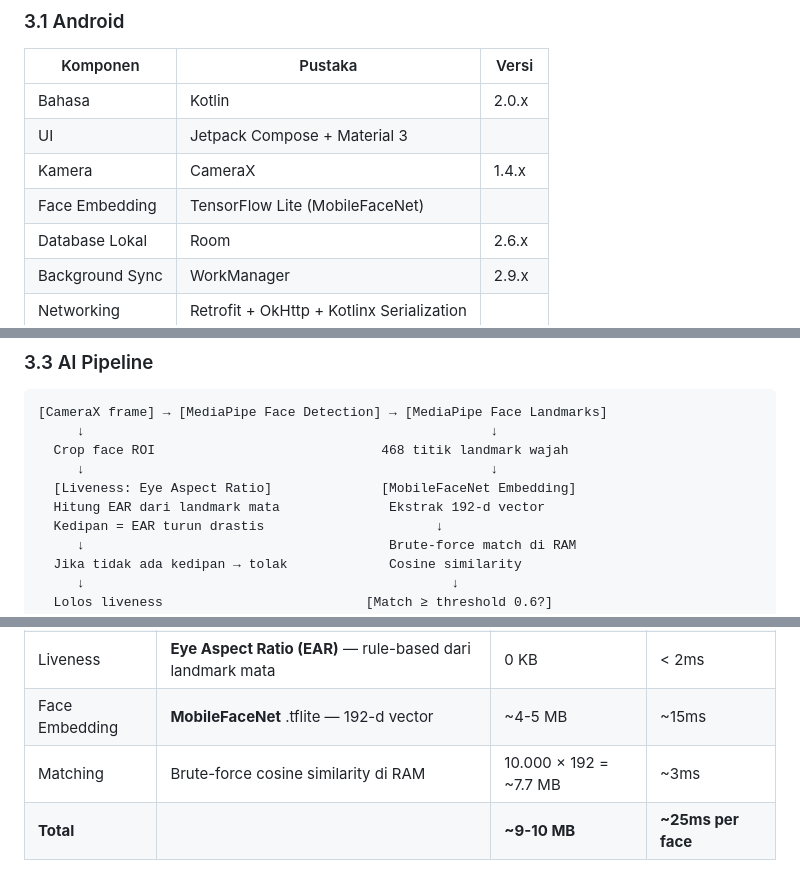
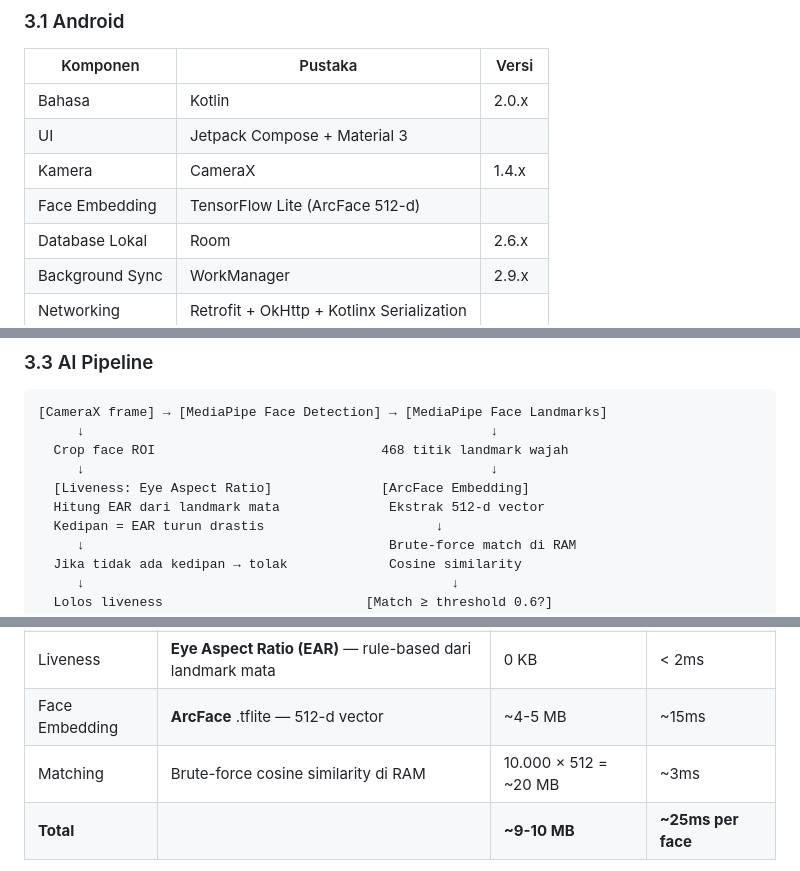
Before and after one commit to FarrelGhozy/App-Edge-AI, a Markdown page: docs/planning.md, 3 parts joined by grey strips. GitHub-like rendering.

Commit message:
planning baru

```diff
--- a/docs/planning.md
+++ b/docs/planning.md
@@ -150,7 +150,7 @@ FaceGateApp/
 | Bahasa | Kotlin | 2.0.x |
 | UI | Jetpack Compose + Material 3 | |
 | Kamera | CameraX | 1.4.x |
-| Face Embedding | TensorFlow Lite (MobileFaceNet) | |
+| Face Embedding | TensorFlow Lite (ArcFace 512-d) | |
 | Database Lokal | Room | 2.6.x |
 | Background Sync | WorkManager | 2.9.x |
 | Networking | Retrofit + OkHttp + Kotlinx Serialization | |
@@ -185,8 +185,8 @@ FaceGateApp/
      ↓                                                    ↓
   Crop face ROI                             468 titik landmark wajah
      ↓                                                    ↓
-  [Liveness: Eye Aspect Ratio]              [MobileFaceNet Embedding]
-  Hitung EAR dari landmark mata              Ekstrak 192-d vector
+  [Liveness: Eye Aspect Ratio]              [ArcFace Embedding]
+  Hitung EAR dari landmark mata              Ekstrak 512-d vector
   Kedipan = EAR turun drastis                      ↓
      ↓                                       Brute-force match di RAM
   Jika tidak ada kedipan → tolak             Cosine similarity
@@ -206,8 +206,8 @@ FaceGateApp/
 | Face Detection | **MediaPipe FaceDetector** (via ML Kit CameraX) | ~350 KB | < 5ms |
 | Face Landmarks | **MediaPipe Face Landmarks** (468 titik) | ~0 KB (bundle) | < 2ms |
 | Liveness | **Eye Aspect Ratio (EAR)** — rule-based dari landmark mata | 0 KB | < 2ms |
-| Face Embedding | **MobileFaceNet** .tflite — 192-d vector | ~4-5 MB | ~15ms |
-| Matching | Brute-force cosine similarity di RAM | 10.000 × 192 = ~7.7 MB | ~3ms |
+| Face Embedding | **ArcFace** .tflite — 512-d vector | ~4-5 MB | ~15ms |
+| Matching | Brute-force cosine similarity di RAM | 10.000 × 512 = ~20 MB | ~3ms |
 | **Total** | | **~9-10 MB** | **~25ms per face** |
 
 - **Threshold**: 0.6 (default, bisa di-tuning)
```
Also changed, not shown: other parts of docs/planning.md (+2 -2 lines).
